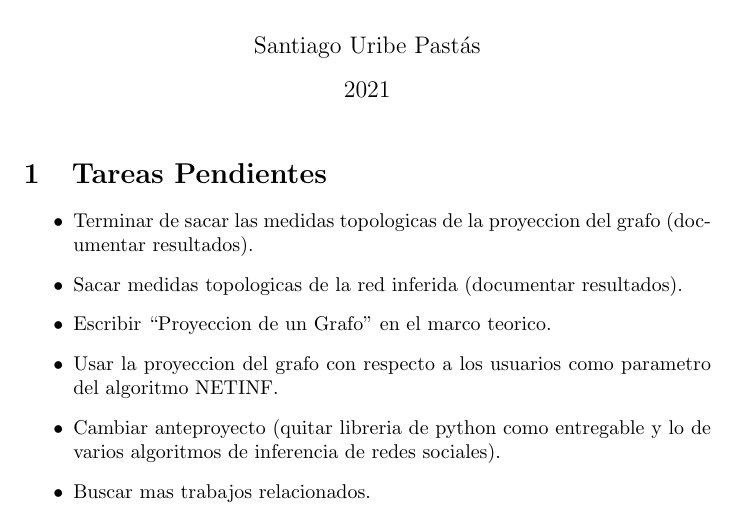
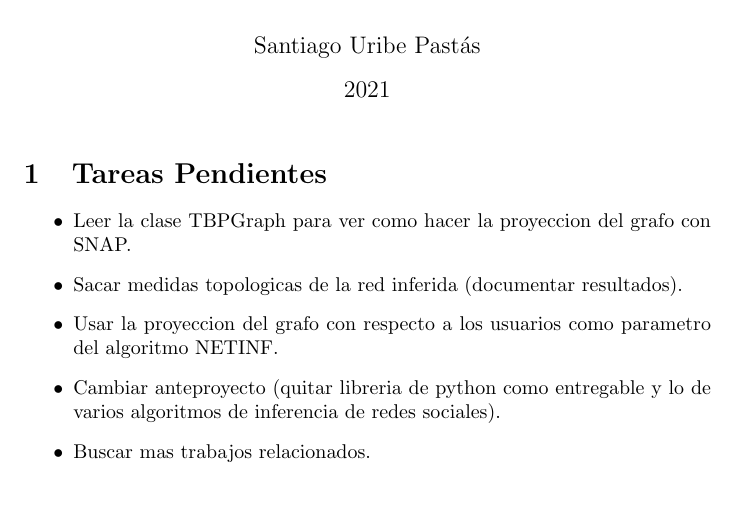
Before and after one commit to suribe06/BSc-Thesis, a LaTeX document (main.tex): part of the page, cut so that both start at the same text. Compiled offline with pdfLaTeX.

Commit message:
To do list update

```diff
--- a/main.tex
+++ b/main.tex
@@ -13,9 +13,8 @@
 
 \section{Tareas Pendientes}
 \begin{itemize}
-    \item Terminar de sacar las medidas topologicas de la proyeccion del grafo (documentar resultados).
+    \item Leer la clase TBPGraph para ver como hacer la proyeccion del grafo con SNAP.
     \item Sacar medidas topologicas de la red inferida (documentar resultados).
-    \item Escribir ``Proyeccion de un Grafo'' en el marco teorico.
     \item Usar la proyeccion del grafo con respecto a los usuarios como parametro del algoritmo NETINF.
     \item Cambiar anteproyecto (quitar libreria de python como entregable y lo de varios algoritmos de inferencia de redes sociales).
     \item Buscar mas trabajos relacionados.
```
Also changed, not shown: main.pdf.
